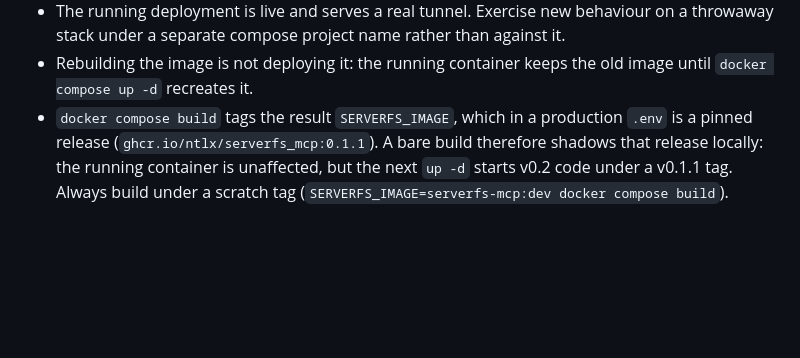
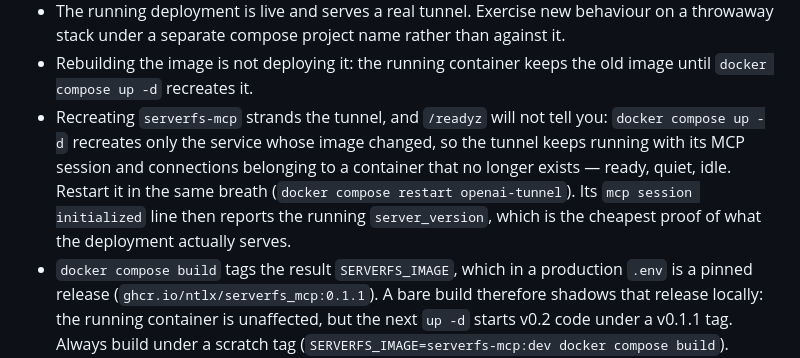
Before and after one commit to NTLx/ServerFS_MCP, a Markdown page: AGENTS.md, the part around the change. GitHub-like rendering; blank space fills up the shorter version.

Commit message:
docs: record the tunnel-restart trap in AGENTS.md
Recreating serverfs-mcp leaves the tunnel attached to the container it was
started against. `docker compose up -d` recreates only the service whose image
changed, so the tunnel keeps running with an MCP session and connections that
belong to a container that no longer exists — and it stays quiet about it:
`/readyz` still answers `200 ready` and the log shows nothing, which is exactly
the idle-but-not-visibly-broken state the neighbouring trap warns about. The
next ChatGPT call is the first thing that notices.

Observed while switching the deployment to the v0.2 edge image: the tunnel's
last forwarded command predated the recreate by an hour, so it had no traffic
to fail on. `docker compose restart openai-tunnel` produced a clean handshake
immediately, and its `mcp session initialized` line reported
`server_version: 0.2.0` — the cheapest independent proof of what a deployment
is actually serving.

Co-Authored-By: Claude Code noreply@anthropic.com

```diff
--- a/AGENTS.md
+++ b/AGENTS.md
@@ -185,6 +185,13 @@ and non-OpenAI clients are out of scope for v0.2, not pending work.
   a throwaway stack under a separate compose project name rather than against it.
 - Rebuilding the image is not deploying it: the running container keeps the old
   image until `docker compose up -d` recreates it.
+- Recreating `serverfs-mcp` strands the tunnel, and `/readyz` will not tell you:
+  `docker compose up -d` recreates only the service whose image changed, so the
+  tunnel keeps running with its MCP session and connections belonging to a container
+  that no longer exists — ready, quiet, idle. Restart it in the same breath
+  (`docker compose restart openai-tunnel`). Its `mcp session initialized` line then
+  reports the running `server_version`, which is the cheapest proof of what the
+  deployment actually serves.
 - `docker compose build` tags the result `SERVERFS_IMAGE`, which in a production
   `.env` is a pinned release (`ghcr.io/ntlx/serverfs_mcp:0.1.1`). A bare build
   therefore shadows that release locally: the running container is unaffected,
```
